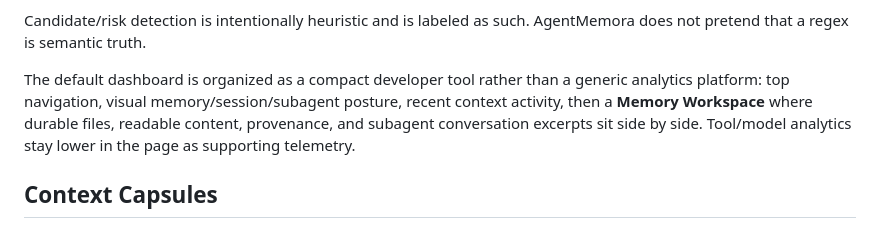
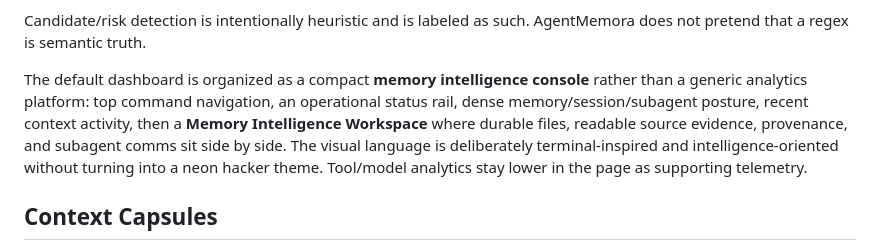
Before and after one commit to hailneed/EngramScope, a Markdown page: README.md, the part around the change. Drawn GitHub-style.

Commit message:
docs: describe intelligence console visual direction

```diff
--- a/README.md
+++ b/README.md
@@ -73,7 +73,7 @@ AgentMemora currently combines supported durable sources with Claude Code local
 
 Candidate/risk detection is intentionally heuristic and is labeled as such. AgentMemora does not pretend that a regex is semantic truth.
 
-The default dashboard is organized as a compact developer tool rather than a generic analytics platform: top navigation, visual memory/session/subagent posture, recent context activity, then a **Memory Workspace** where durable files, readable content, provenance, and subagent conversation excerpts sit side by side. Tool/model analytics stay lower in the page as supporting telemetry.
+The default dashboard is organized as a compact **memory intelligence console** rather than a generic analytics platform: top command navigation, an operational status rail, dense memory/session/subagent posture, recent context activity, then a **Memory Intelligence Workspace** where durable files, readable source evidence, provenance, and subagent comms sit side by side. The visual language is deliberately terminal-inspired and intelligence-oriented without turning into a neon hacker theme. Tool/model analytics stay lower in the page as supporting telemetry.
 
 ## Context Capsules
 
```
